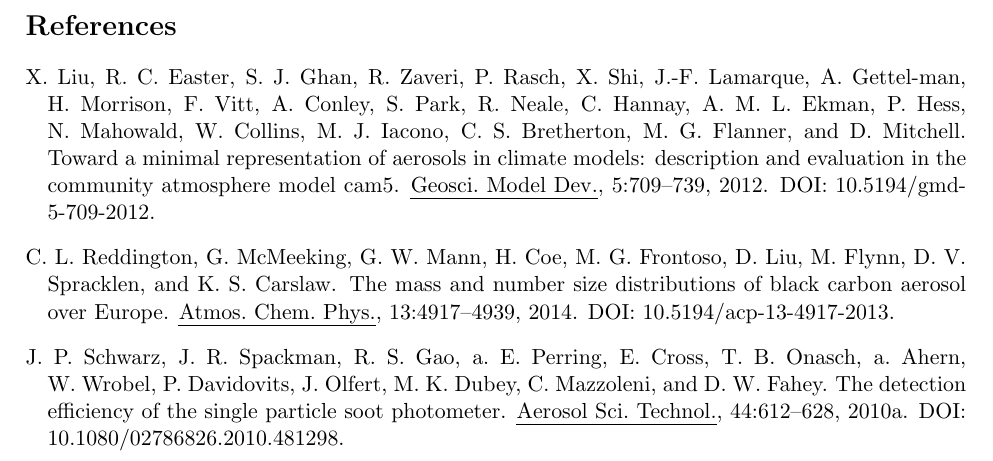
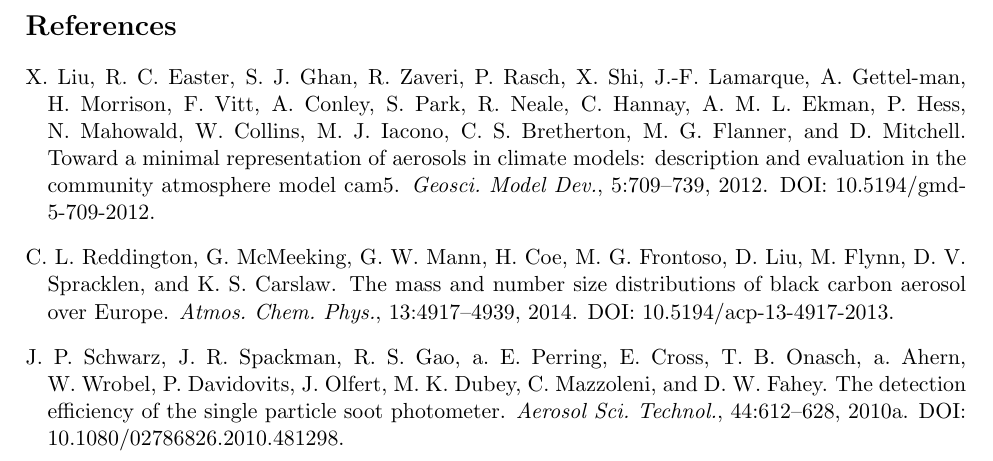
Before and after one commit to yinrui0/thesis-project, a LaTeX document (SP2/notes_bc_mass_frac.tex): part of page 5 of 5, cut so that both start at the same text. Compiled offline with pdfLaTeX.

Commit message:
bc mass fraction draft (2nd)

```diff
--- a/SP2/notes_bc_mass_frac.tex
+++ b/SP2/notes_bc_mass_frac.tex
@@ -13,7 +13,8 @@
 \usepackage[margin=1.5cm]{caption}
 \usepackage{amsmath,mathtools}
 \usepackage{subcaption}
-\usepackage{ulem}
+%\usepackage{ulem}
+\usepackage[normalem]{ulem}
 %\setlength{\belowcaptionskip}{-5pt}
 %\setlength{\abovecaptionskip}{-8pt}
 \usepackage{enumitem}
```
